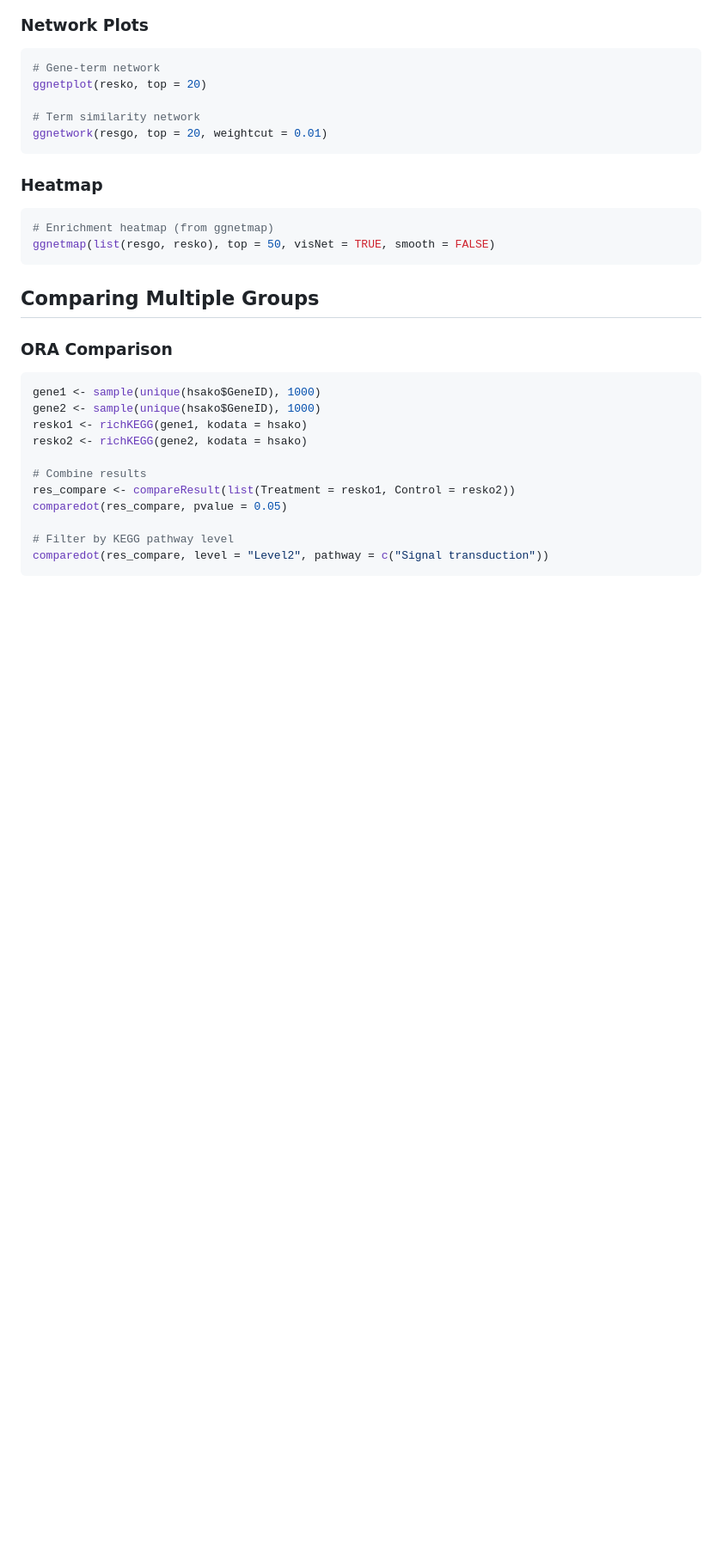
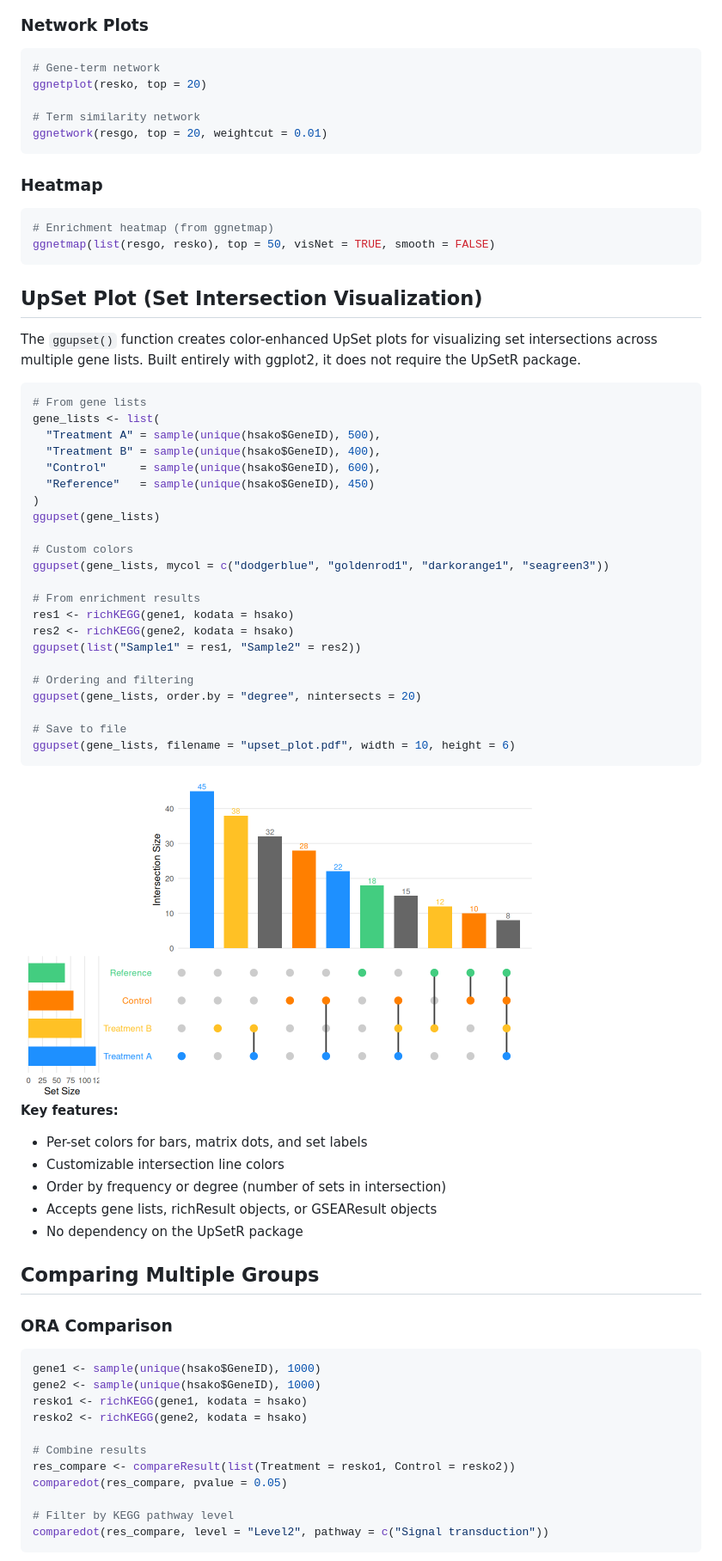
Before and after one commit to guokai8/richR, a Markdown page: README.md, the part around one of its changes. Shown at 86% size. Rendered like a GitHub page; pictures changed too: man/figures/example_upset.png (added); blank space fills up the shorter version.

Commit message:
Add color-enhanced UpSet plot feature (v0.1.1)
New ggupset() function for visualizing set intersections with per-set
coloring. Built entirely with ggplot2 — no dependency on or modification
of the UpSetR package. Inspired by katelynhur/covid19VAE implementation.

Features:
- Per-set colors for bars, matrix dots, and labels (mycol parameter)
- Customizable connecting line colors
- Order by frequency or degree
- Accepts gene lists, richResult, or GSEAResult objects
- Intersection count labels colored to match bars
- Toggle per-set vs uniform dot coloring

Version bump: 0.1.0 -> 0.1.1

Co-Authored-By: Claude Opus 4.6 (1M context) <noreply@anthropic.com>

````diff
--- a/README.md
+++ b/README.md
@@ -257,6 +257,46 @@ ggnetwork(resgo, top = 20, weightcut = 0.01)
 ggnetmap(list(resgo, resko), top = 50, visNet = TRUE, smooth = FALSE)
 ```
 
+## UpSet Plot (Set Intersection Visualization)
+
+The `ggupset()` function creates color-enhanced UpSet plots for visualizing set
+intersections across multiple gene lists. Built entirely with ggplot2, it does
+not require the UpSetR package.
+
+```r
+# From gene lists
+gene_lists <- list(
+  "Treatment A" = sample(unique(hsako$GeneID), 500),
+  "Treatment B" = sample(unique(hsako$GeneID), 400),
+  "Control"     = sample(unique(hsako$GeneID), 600),
+  "Reference"   = sample(unique(hsako$GeneID), 450)
+)
+ggupset(gene_lists)
+
+# Custom colors
+ggupset(gene_lists, mycol = c("dodgerblue", "goldenrod1", "darkorange1", "seagreen3"))
+
+# From enrichment results
+res1 <- richKEGG(gene1, kodata = hsako)
+res2 <- richKEGG(gene2, kodata = hsako)
+ggupset(list("Sample1" = res1, "Sample2" = res2))
+
+# Ordering and filtering
+ggupset(gene_lists, order.by = "degree", nintersects = 20)
+
+# Save to file
+ggupset(gene_lists, filename = "upset_plot.pdf", width = 10, height = 6)
+```
+
+<img src="man/figures/example_upset.png" width="600">
+
+**Key features:**
+- Per-set colors for bars, matrix dots, and set labels
+- Customizable intersection line colors
+- Order by frequency or degree (number of sets in intersection)
+- Accepts gene lists, richResult objects, or GSEAResult objects
+- No dependency on the UpSetR package
+
 ## Comparing Multiple Groups
 
 ### ORA Comparison
````
Also changed, not shown: other parts of README.md (+1 -1 lines), CLAUDE.md (+1 -1 lines), UPDATES.md (+22 -0 lines), 2 other files.
